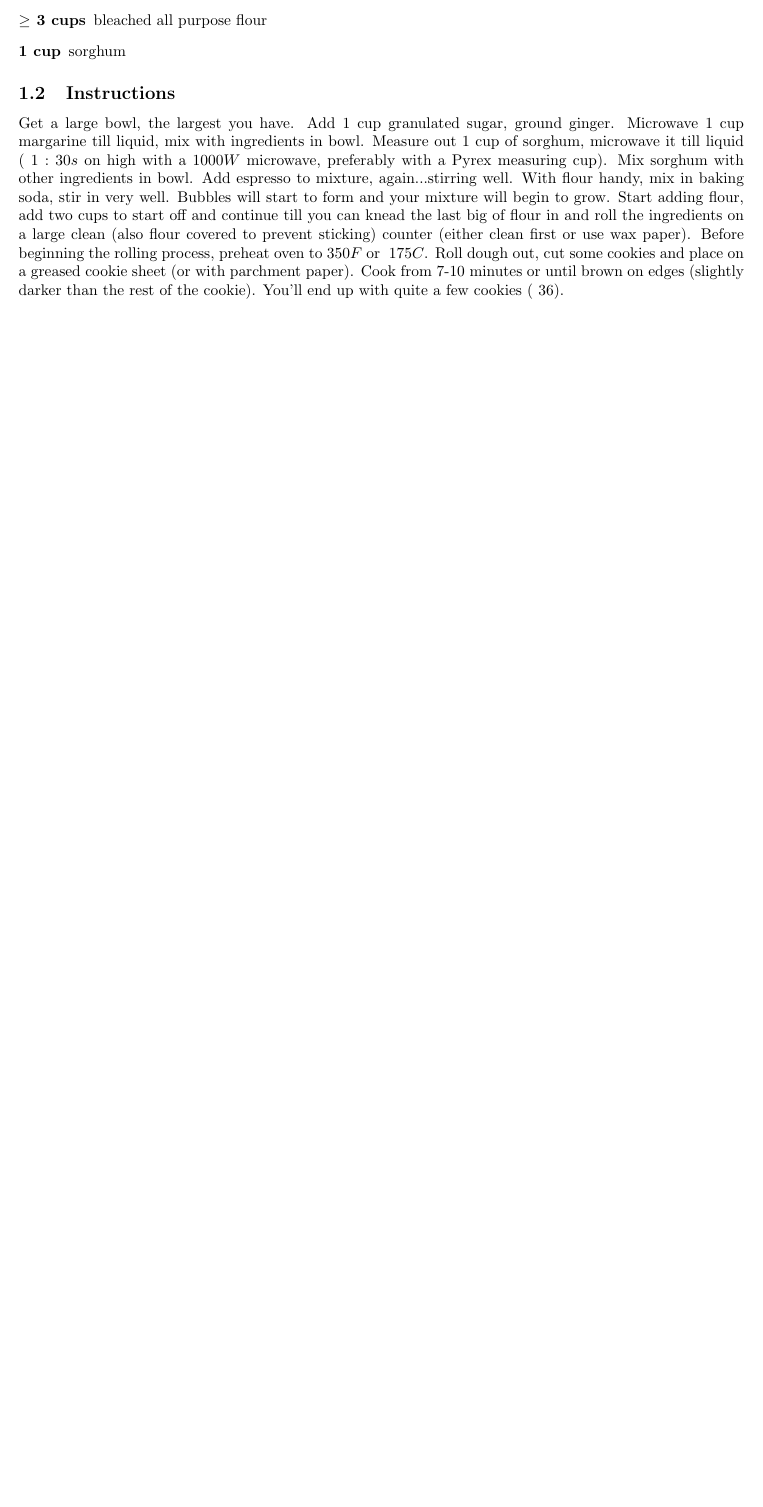
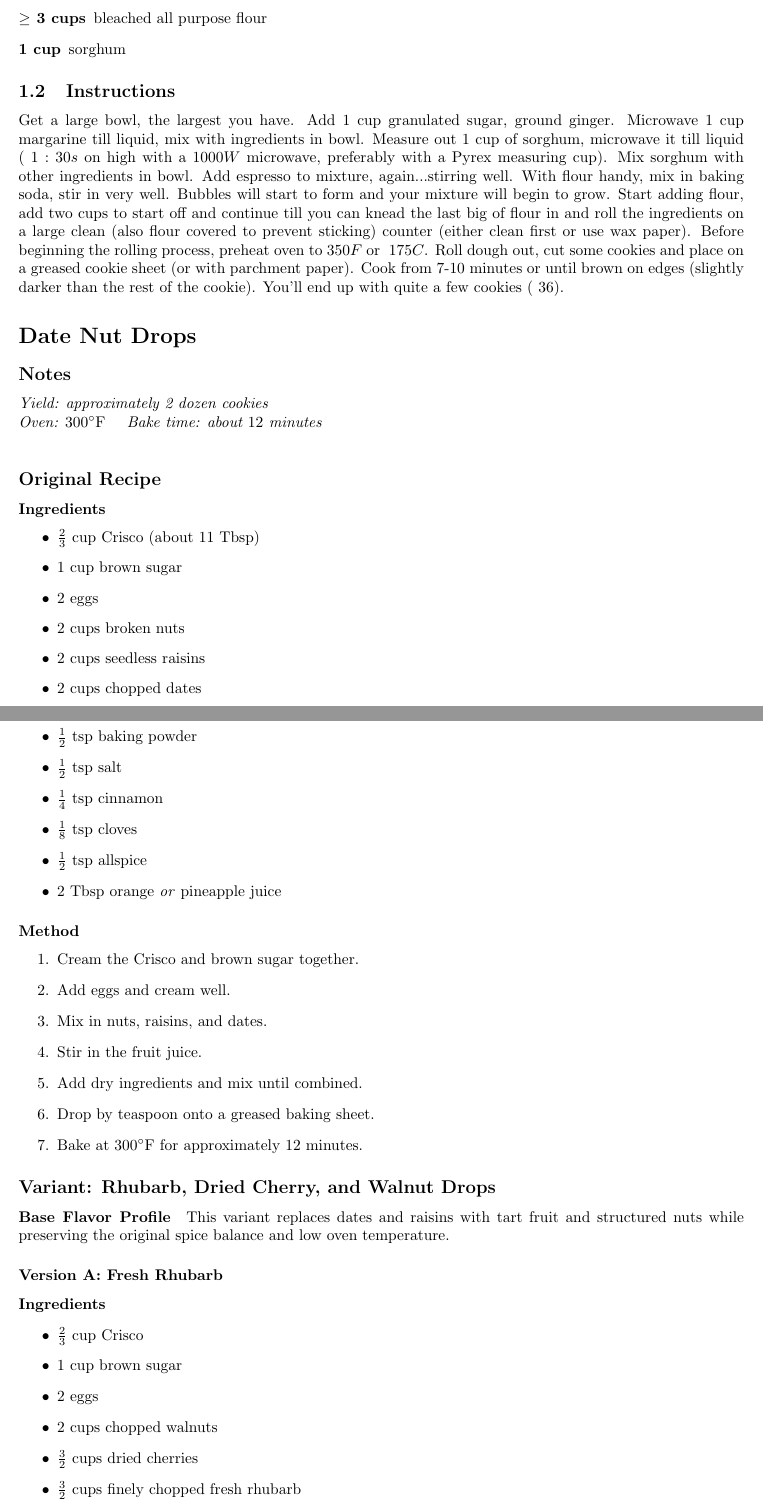
Before and after one commit to jonathan-beard/Cookies, a LaTeX document (main.tex, which reads DropCookies.tex): part of the page before the commit and two parts of pages 1 and 2 of 3 after it, the two joined at a grey line, cut so that both start at the same text, the shorter picture padded with empty space. Compiled offline with pdfLaTeX.

Commit message:
added a new cookie variant, will add pictures next time

```diff
--- /dev/null
+++ b/DropCookies.tex
@@ -0,0 +1,58 @@
+%-------------------------------------------------
+\section*{Date Nut Drops}
+
+\subsection*{Notes}
+\textit{Yield: approximately 2 dozen cookies} \\
+\textit{Oven: $300^\circ\mathrm{F}$ \quad Bake time: about $12$ minutes}
+
+\vspace{1em}
+
+%-------------------------------------------------
+\subsection*{Original Recipe}
+
+\subsubsection*{Ingredients}
+\begin{itemize}
+  \item $\frac{2}{3}$ cup Crisco (about $11$ Tbsp)
+  \item $1$ cup brown sugar
+  \item $2$ eggs
+  \item $2$ cups broken nuts
+  \item $2$ cups seedless raisins
+  \item $2$ cups chopped dates
+  \item $\frac{3}{2}$ cups flour
+  \item $\frac{1}{2}$ tsp baking powder
+  \item $\frac{1}{2}$ tsp salt
+  \item $\frac{1}{4}$ tsp cinnamon
+  \item $\frac{1}{8}$ tsp cloves
+  \item $\frac{1}{2}$ tsp allspice
+  \item $2$ Tbsp orange \textit{or} pineapple juice
+\end{itemize}
+
+\subsubsection*{Method}
+\begin{enumerate}
+  \item Cream the Crisco and brown sugar together.
+  \item Add eggs and cream well.
+  \item Mix in nuts, raisins, and dates.
+  \item Stir in the fruit juice.
+  \item Add dry ingredients and mix until combined.
+  \item Drop by teaspoon onto a greased baking sheet.
+  \item Bake at $300^\circ\mathrm{F}$ for approximately $12$ minutes.
+\end{enumerate}
+
+%-------------------------------------------------
+\subsection*{Variant: Rhubarb, Dried Cherry, and Walnut Drops}
+
+\paragraph{Base Flavor Profile}
+This variant replaces dates and raisins with tart fruit and structured nuts while preserving the original spice balance and low oven temperature.
+
+%-------------------------------------------------
+\subsubsection*{Version A: Fresh Rhubarb}
+
+\paragraph{Ingredients}
+\begin{itemize}
+  \item $\frac{2}{3}$ cup Crisco
+  \item $1$ cup brown sugar
+  \item $2$ eggs
+  \item $2$ cups chopped walnuts
+  \item $\frac{3}{2}$ cups dried cherries
+  \item $\frac{3}{2}$ cups finely chopped fresh rhubarb
+  \item $\frac{3}{2}$ cups flour
```
Also changed, not shown: main.tex (+1 -1 lines), DropCookies.tex (51 more changed lines).
